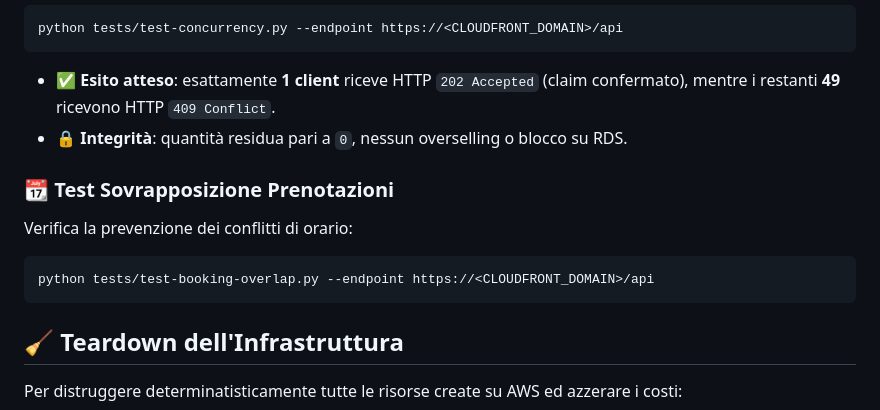
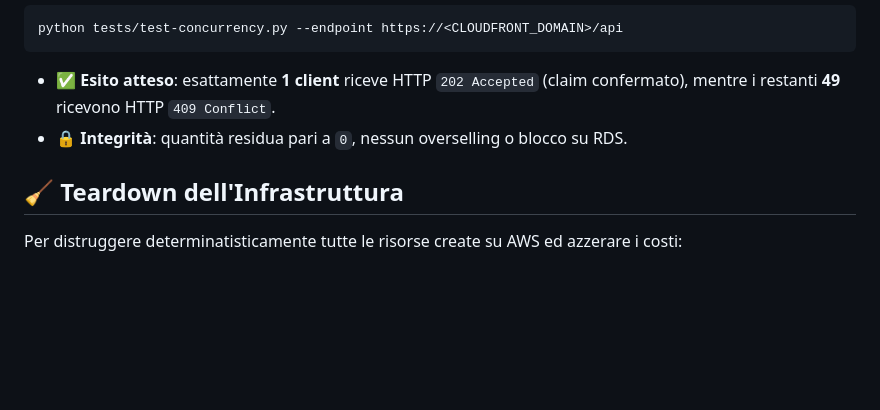
Before and after one commit to queenofh3ll20/GlamDrop_EKS, a Markdown page: README.md, the part around the change. GitHub-like rendering; blank space fills up the shorter version.

Commit message:
Remove booking overlap test instructions
Removed section on booking overlap tests from README.

````diff
--- a/README.md
+++ b/README.md
@@ -248,13 +248,6 @@ python tests/test-concurrency.py --endpoint https://<CLOUDFRONT_DOMAIN>/api
 - ✅ **Esito atteso**: esattamente **1 client** riceve HTTP `202 Accepted` (claim confermato), mentre i restanti **49** ricevono HTTP `409 Conflict`.
 - 🔒 **Integrità**: quantità residua pari a `0`, nessun overselling o blocco su RDS.
 
-### 📆 Test Sovrapposizione Prenotazioni
-Verifica la prevenzione dei conflitti di orario:
-```bash
-python tests/test-booking-overlap.py --endpoint https://<CLOUDFRONT_DOMAIN>/api
-```
-
-
 ## 🧹 Teardown dell'Infrastruttura
 
 Per distruggere determinatisticamente tutte le risorse create su AWS ed azzerare i costi:
````
